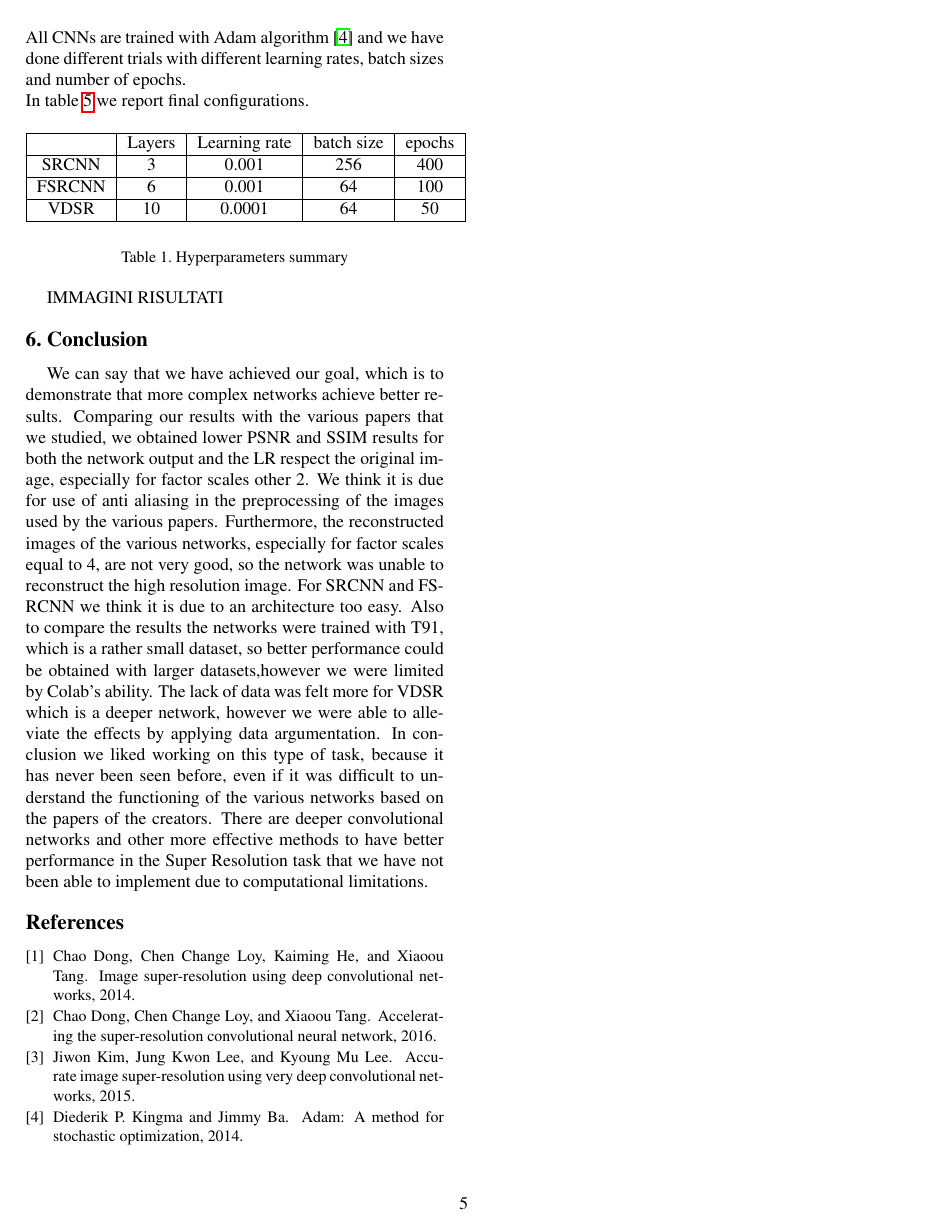
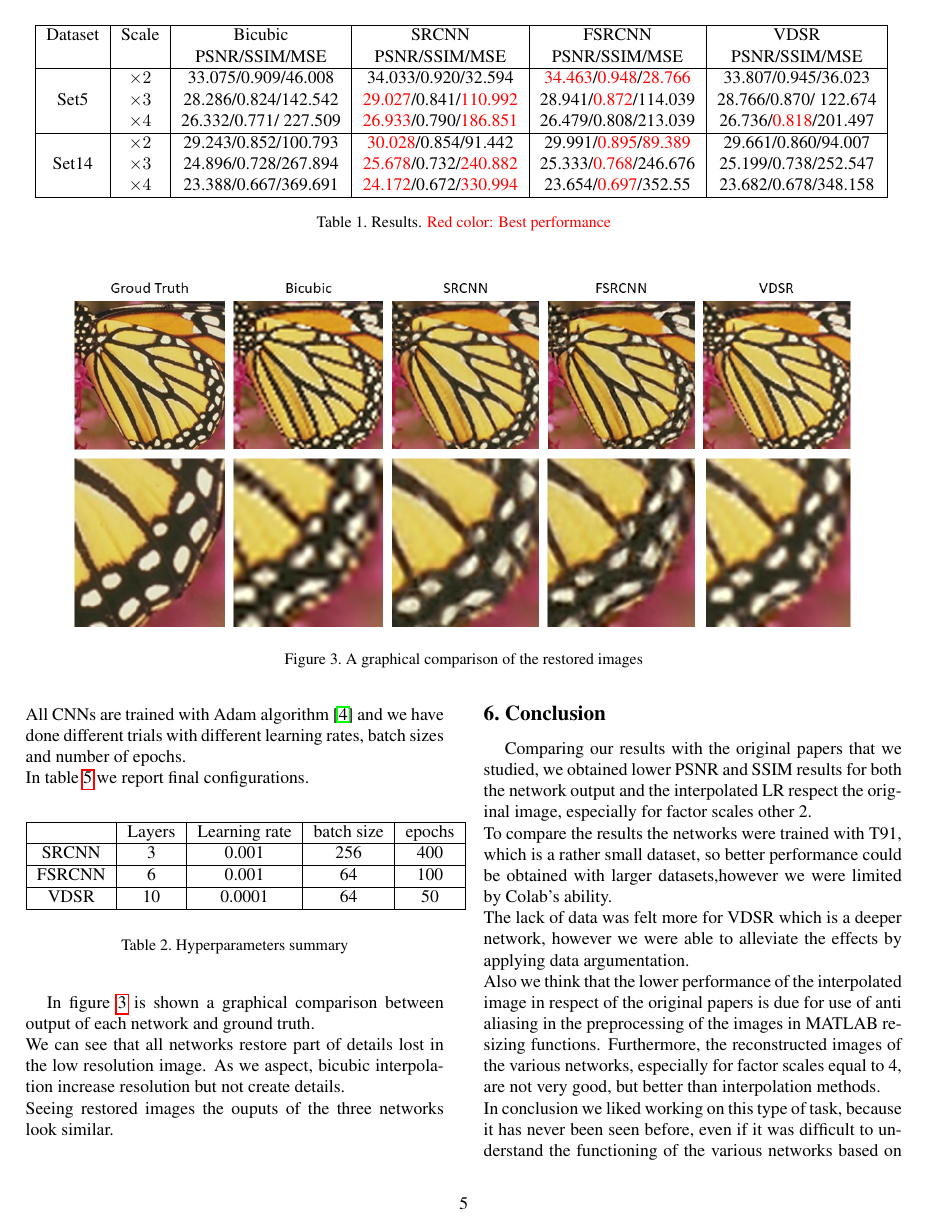
Before and after one commit to aleLasar/CNNs-Super-Resolution, a LaTeX paper (report/project_report.tex): page 5 of 6. Compiled offline with pdfLaTeX.

Commit message:
finita relazione

```diff
--- a/report/project_report.tex
+++ b/report/project_report.tex
@@ -151,6 +151,35 @@ The authors of the original paper have demonstrated that is possible to train th
 
 
 \section{Experiments}
+\begin{table*}
+	\begin{center}
+		\begin{tabular}{|c| c| c| c| c| c| c| c| c| c|}
+
+			\hline
+			Dataset & Scale & Bicubic  & SRCNN & FSRCNN & VDSR\\
+			&  & PSNR/SSIM/MSE &PSNR/SSIM/MSE & PSNR/SSIM/MSE & PSNR/SSIM/MSE \\
+			\hline
+			\multirow{3}{*}{Set5} & $\times2$ & 33.075/0.909/46.008 & 34.033/0.920/32.594 & \textcolor{red}{34.463}/\textcolor{red}{0.948}/\textcolor{red}{28.766} & 33.807/0.945/36.023 \\
+			& $\times3$ & 28.286/0.824/142.542 & \textcolor{red}{29.027}/0.841/\textcolor{red}{110.992} & 28.941/\textcolor{red}{0.872}/114.039 & 28.766/0.870/ 122.674\\
+			& $\times4$ & 26.332/0.771/ 227.509 & \textcolor{red}{26.933}/0.790/\textcolor{red}{186.851} & 26.479/0.808/213.039 & 26.736/\textcolor{red}{0.818}/201.497 \\
+			\hline
+			\multirow{3}{*}{Set14} & $\times2$ & 29.243/0.852/100.793 & \textcolor{red}{30.028}/0.854/91.442 & 29.991/\textcolor{red}{0.895}/\textcolor{red}{89.389} & 29.661/0.860/94.007 \\
+			& $\times3$ & 24.896/0.728/267.894 & \textcolor{red}{25.678}/0.732/\textcolor{red}{240.882} & 25.333/\textcolor{red}{0.768}/246.676 &25.199/0.738/252.547 \\
+			& $\times4$ &23.388/0.667/369.691 & \textcolor{red}{24.172}/0.672/\textcolor{red}{330.994} & 23.654/\textcolor{red}{0.697}/352.55 & 23.682/0.678/348.158 \\
+			\hline
+		\end{tabular}
+		\label{results}
+	\end{center}
+	\caption{Results. \textcolor{red}{Red color: Best performance}}
+\end{table*}
+
+\begin{figure*}[]
+	\centering
+	\includegraphics[width=\textwidth]{img/RESULTS.png}
+	\caption{A graphical comparison of the restored images}
+	\label{imgres}
+\end{figure*}
+
 We have implemented these three networks using Python language and tools described above:
 \begin{itemize}
 	\item OpenCV: Images processing;
@@ -189,3 +218,6 @@ In table \ref{param} we report final configurations.
 \caption{Hyperparameters summary}
 \end{table}
 
+In figure \ref{imgres} is shown a graphical comparison between output of each network and ground truth.\\
+We can see that all networks restore part of details lost in the low resolution image. As we aspect, bicubic interpolation increase resolution but not create details.\\
+Seeing restored images the ouputs of the three networks look similar.\\
@@ -212,2 +224,0 @@ In table \ref{param} we report final configurations.
-\end{table*}
-IMMAGINI RISULTATI
@@ -218,15 +225,15 @@ IMMAGINI RISULTATI
-	\label{imgres}
-\end{figure*}
+
+
 
 
 \section{Conclusion}
-We can say that we have achieved our goal, which is to demonstrate that more complex networks achieve better results.
-Comparing our results with the various papers that we studied, we obtained lower PSNR and SSIM results for both the network output and the LR respect the original image, especially for factor scales other 2. We think it is due for use of anti aliasing in the preprocessing of the images used by the various papers.
-Furthermore, the reconstructed images of the various networks, especially for factor scales equal to 4, are not very good, so the network was unable to reconstruct the high resolution image.
-For SRCNN and FSRCNN we think it is due to an architecture
-too easy. Also to compare the results the networks were trained with T91, which is a rather small dataset, so better performance could be obtained with larger datasets,however we were limited by Colab's ability.
-The lack of data was felt more for VDSR which is a deeper network, however we were able to alleviate the effects by applying data argumentation.
+Comparing our results with the original papers that we studied, we obtained lower PSNR and SSIM results for both the network output and the interpolated LR respect the original image, especially for factor scales other 2.\\
+To compare the results the networks were trained with T91, which is a rather small dataset, so better performance could be obtained with larger datasets,however we were limited by Colab's ability.\\
+The lack of data was felt more for VDSR which is a deeper network, however we were able to alleviate the effects by applying data argumentation.\\
+Also we think that the lower performance of the interpolated image in respect of the original papers is due for use of anti aliasing in the preprocessing of the images in MATLAB resizing functions.
+Furthermore, the reconstructed images of the various networks, especially for factor scales equal to 4, are not very good, but better than interpolation methods.\\
 In conclusion we liked working on this type of task, because it has never been seen before, even if it was difficult to understand the functioning of the various networks based on the papers of the creators. There are deeper convolutional networks and other more effective methods to have better performance in the Super Resolution task that we have not been able to implement due to computational limitations.
+
 
 {\small
 \bibliographystyle{ieee_fullname}
```
Also changed, not shown: report/project_report.pdf (deleted), report/project_report.tex (23 more changed lines).
